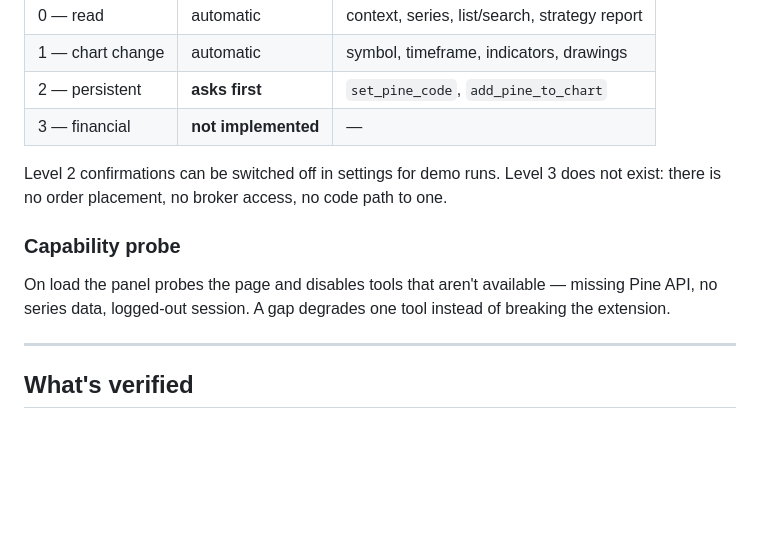
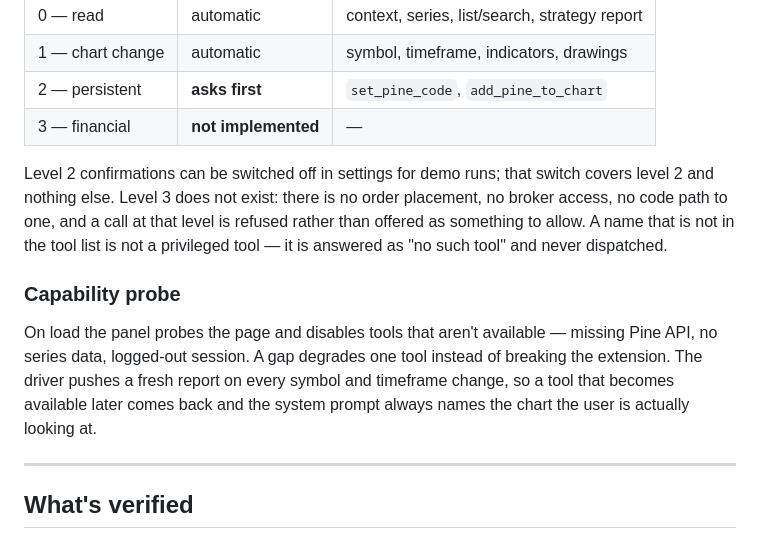
Before and after one commit to RinatGumarov/TVAgent, a Markdown page: README.md, the part around one of its changes. GitHub-like rendering; blank space fills up the shorter version.

```diff
--- a/README.md
+++ b/README.md
@@ -89,14 +101,20 @@ Following the plan's §15 model:
 | 2 — persistent | **asks first** | `set_pine_code`, `add_pine_to_chart` |
 | 3 — financial | **not implemented** | — |
 
-Level 2 confirmations can be switched off in settings for demo runs. Level 3 does
-not exist: there is no order placement, no broker access, no code path to one.
+Level 2 confirmations can be switched off in settings for demo runs; that switch
+covers level 2 and nothing else. Level 3 does not exist: there is no order
+placement, no broker access, no code path to one, and a call at that level is
+refused rather than offered as something to allow. A name that is not in the
+tool list is not a privileged tool — it is answered as "no such tool" and never
+dispatched.
 
 ### Capability probe
 
 On load the panel probes the page and disables tools that aren't available —
 missing Pine API, no series data, logged-out session. A gap degrades one tool
-instead of breaking the extension.
+instead of breaking the extension. The driver pushes a fresh report on every
+symbol and timeframe change, so a tool that becomes available later comes back
+and the system prompt always names the chart the user is actually looking at.
 
 ---
 
```
Also changed, not shown: other parts of README.md (+38 -7 lines), PRIVACY.md (+3 -1 lines).
